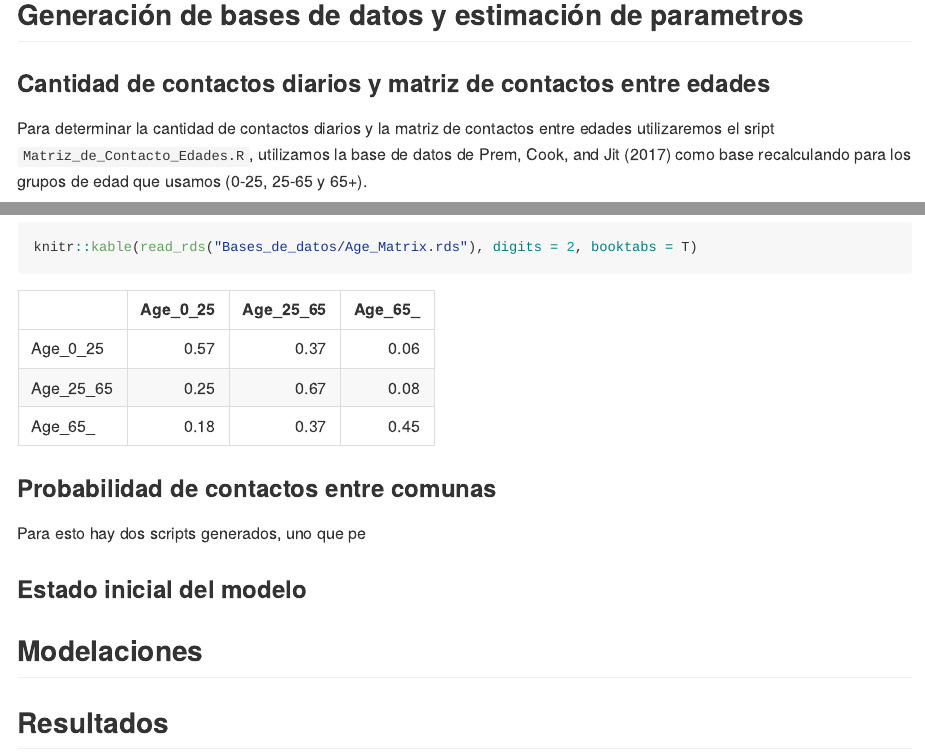
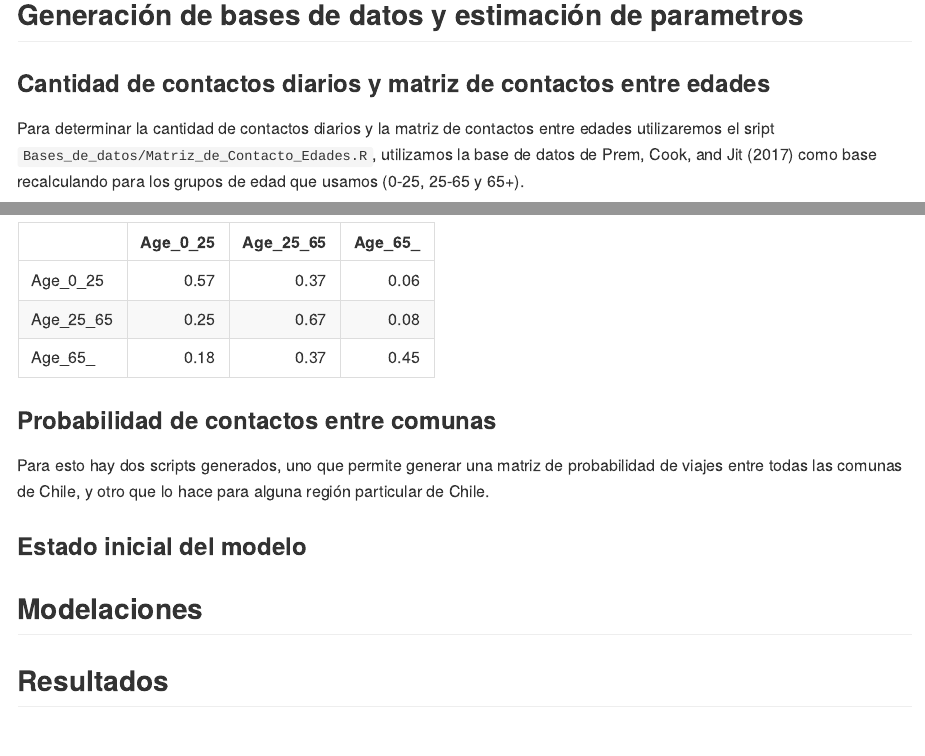
Before and after one commit to derek-corcoran-barrios/Covid19_Chile_Age, an R Markdown document (README.Rmd): the page in a window 1100 px wide, from 260 px down, and a second part further down, joined at a grey line. The pictures show the output file README.md that the author committed with the source, drawn offline in the style of GitHub.

Commit message:
Nuevo Readme

```diff
--- a/README.Rmd
+++ b/README.Rmd
@@ -19,7 +19,7 @@ library()
 
 ### Cantidad de contactos diarios y matriz de contactos entre edades
 
-Para determinar la cantidad de contactos diarios y la matriz de contactos entre edades utilizaremos el sript `Matriz_de_Contacto_Edades.R`, utilizamos la base de datos de @prem2017projecting como base recalculando para los grupos de edad que usamos (0-25, 25-65 y 65+).
+Para determinar la cantidad de contactos diarios y la matriz de contactos entre edades utilizaremos el sript `Bases_de_datos/Matriz_de_Contacto_Edades.R`, utilizamos la base de datos de @prem2017projecting como base recalculando para los grupos de edad que usamos (0-25, 25-65 y 65+).
 
 El primer resultado, que encontramos en las lineas 31-37 del código y guardadas en `Bases_de_datos/Contactos.rds` nos dice que para los grupos antes establecidos en número de contactos diarios promedio es de `r round(read_rds("Bases_de_datos/Contactos.rds"),2)` por persona respectivamente.
 
@@ -32,7 +32,9 @@ knitr::kable(read_rds("Bases_de_datos/Age_Matrix.rds"), digits = 2, booktabs = T
 
 ### Probabilidad de contactos entre comunas
 
-Para esto hay dos scripts generados, uno que pe
+Para esto hay dos scripts generados, uno que permite generar una matriz de probabilidad de viajes entre todas las comunas de Chile, y otro que lo hace para alguna región particular de Chile.
+
+
 
 ### Estado inicial del modelo
 
```
Also changed, not shown: README.md.
